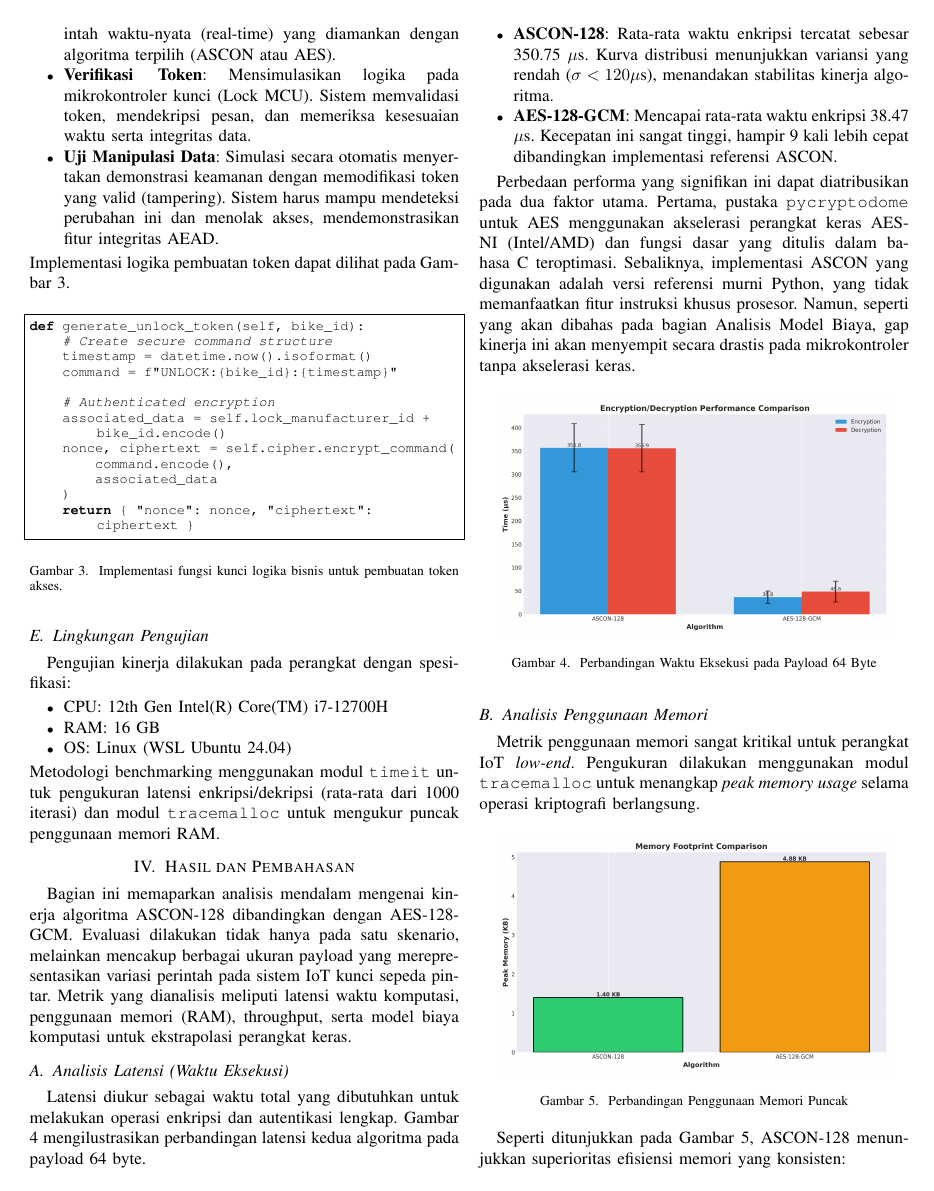
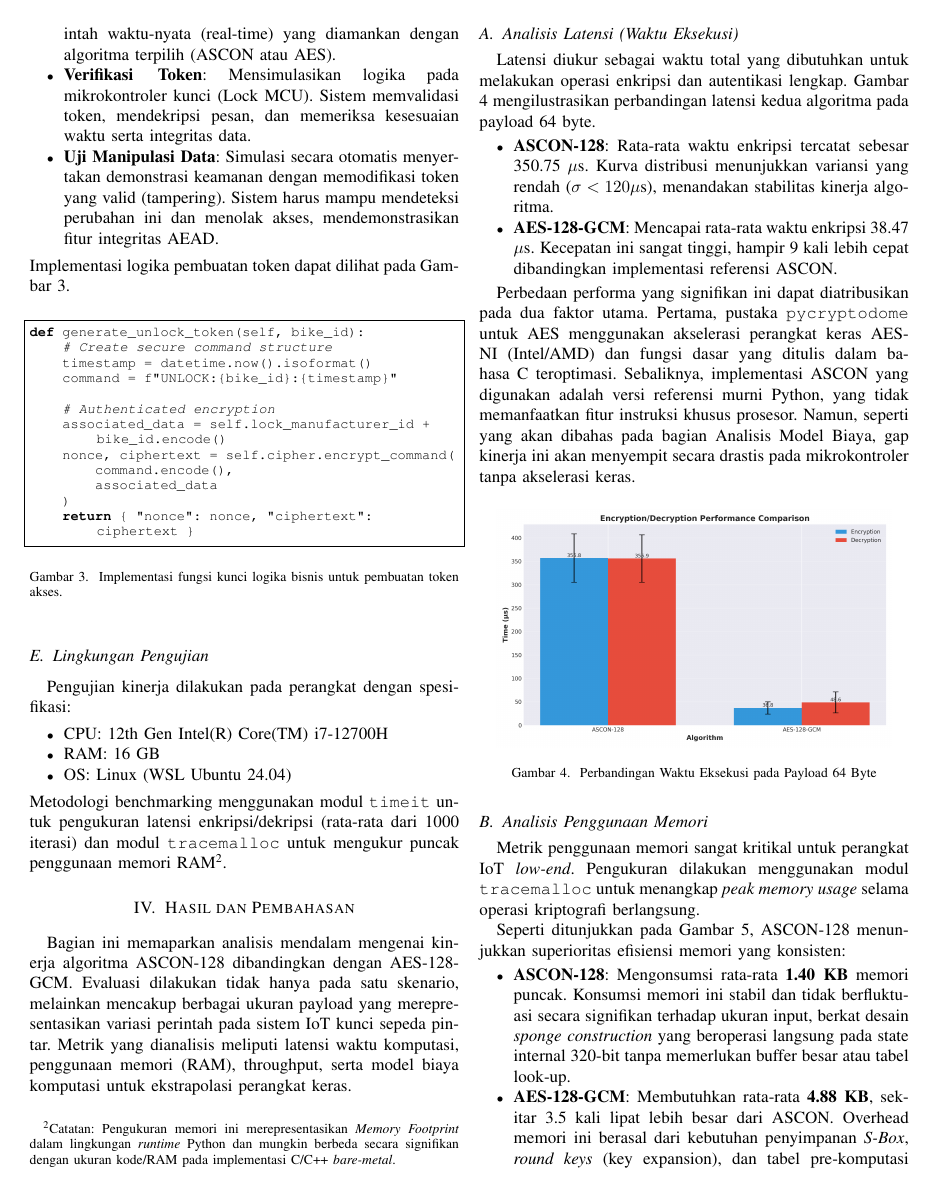
Before and after one commit to SandWithCheese/makalah-kripto, a LaTeX paper (docs/main.tex, which reads docs/sections/03_methodology.tex): page 4 of 7. Compiled offline with pdfLaTeX; a missing font is replaced by an installed copy or a similar font; a LaTeX package or settings file that is missing is left out.

Commit message:
feat: add footnote for tracemalloc

```diff
--- a/docs/sections/03_methodology.tex
+++ b/docs/sections/03_methodology.tex
@@ -107,4 +107,4 @@ Pengujian kinerja dilakukan pada perangkat dengan spesifikasi:
     \item RAM: 16 GB
     \item OS: Linux (WSL Ubuntu 24.04)
 \end{itemize}
-Metodologi benchmarking menggunakan modul \texttt{timeit} untuk pengukuran latensi enkripsi/dekripsi (rata-rata dari 1000 iterasi) dan modul \texttt{tracemalloc} untuk mengukur puncak penggunaan memori RAM.
+Metodologi benchmarking menggunakan modul \texttt{timeit} untuk pengukuran latensi enkripsi/dekripsi (rata-rata dari 1000 iterasi) dan modul \texttt{tracemalloc} untuk mengukur puncak penggunaan memori RAM\footnote{Catatan: Pengukuran memori ini merepresentasikan \textit{Memory Footprint} dalam lingkungan \textit{runtime} Python dan mungkin berbeda secara signifikan dengan ukuran kode/RAM pada implementasi C/C++ \textit{bare-metal}.}.
```
Also changed, not shown: docs/main.bbl, docs/main.pdf, 4 other files.
